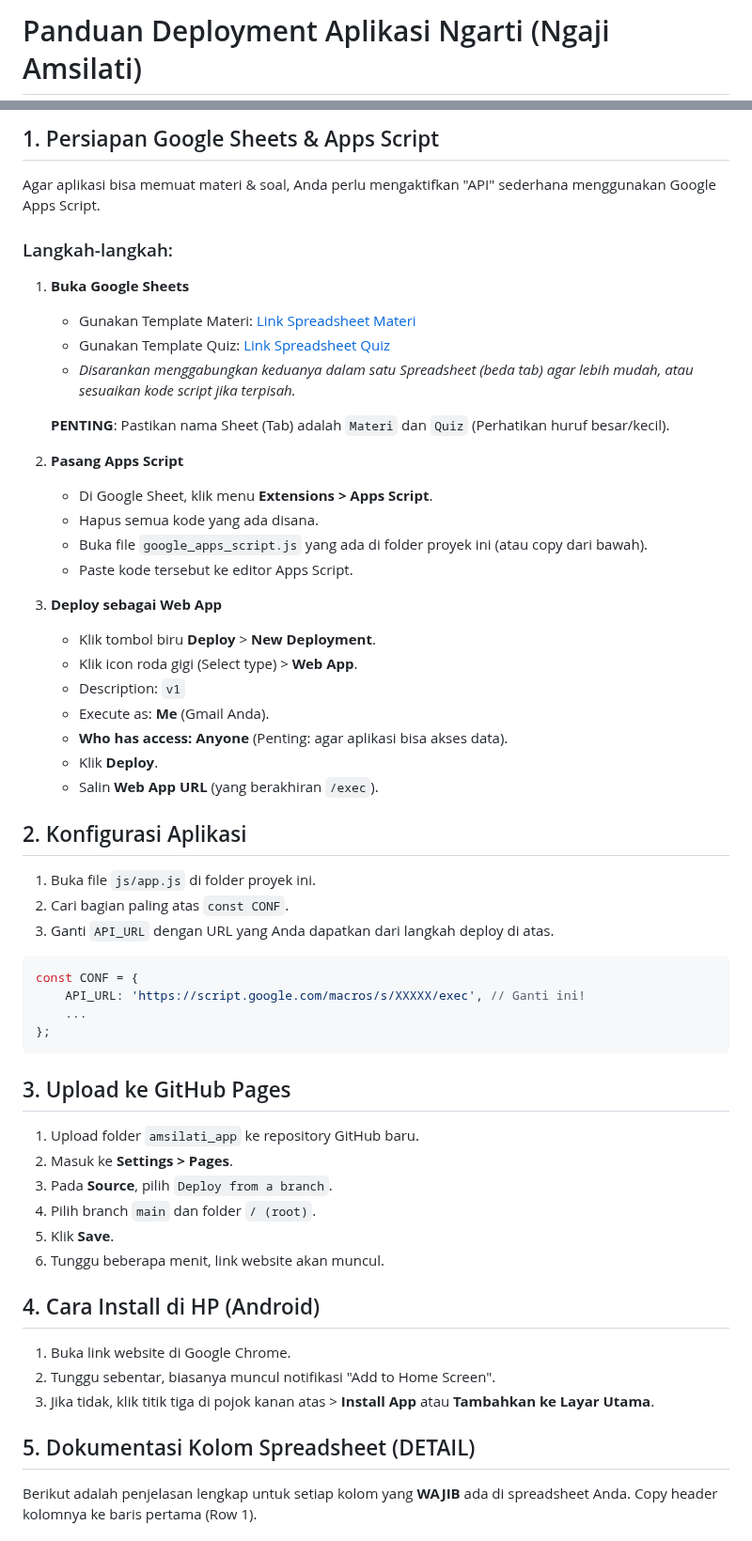
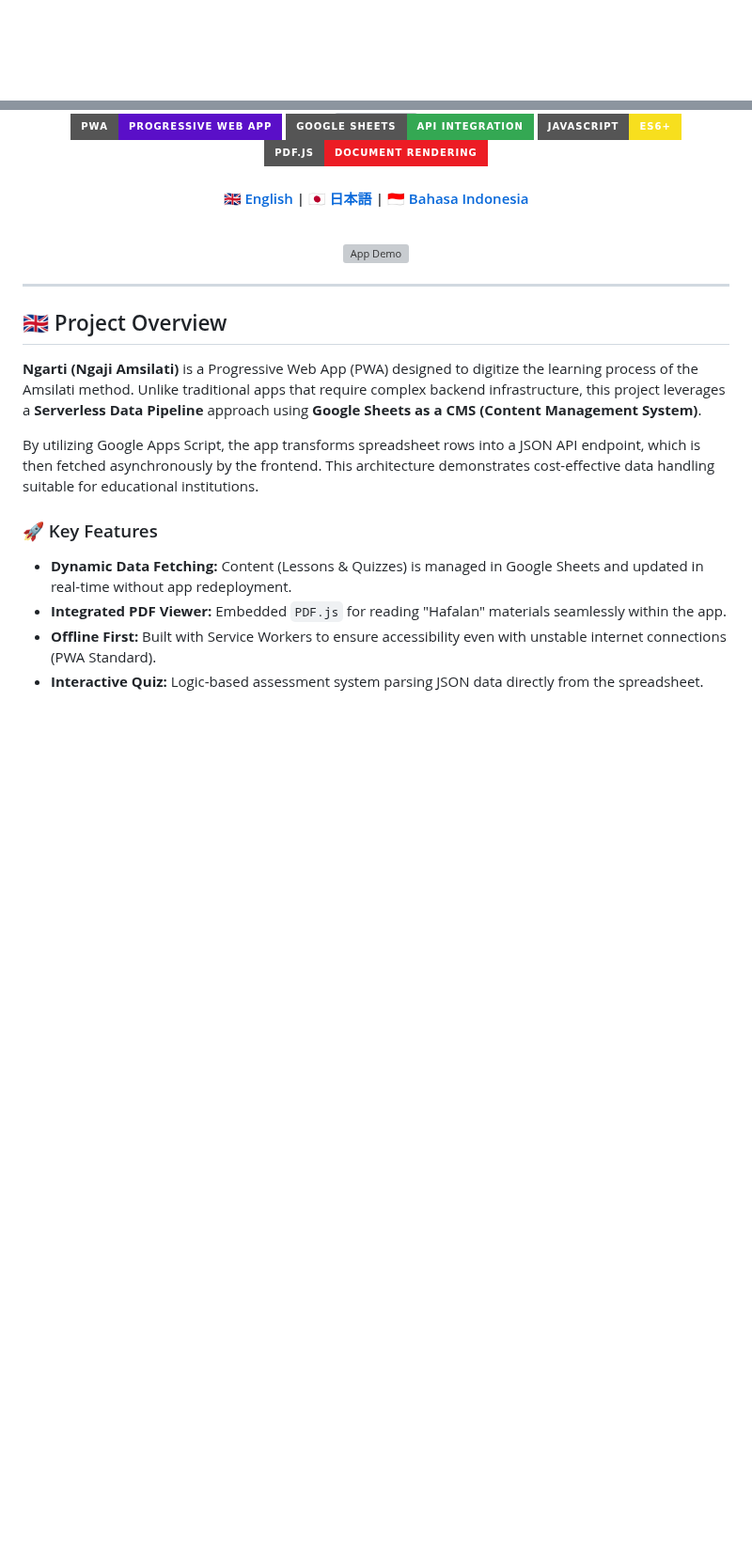
Before and after one commit to MuhamadJuwandi/Creative-works-and-web, a Markdown page: 04_digital-app-laboratory/amsilati_app/README.md, 2 parts joined by grey strips. Shown at 94% size. Rendered like a GitHub page; badges without logos; blank space fills up the shorter version; grey boxes are pictures that could not be loaded.

````diff
--- a/04_digital-app-laboratory/amsilati_app/README.md
+++ b/04_digital-app-laboratory/amsilati_app/README.md
@@ -1,2 +1,2 @@
-# Panduan Deployment Aplikasi Ngarti (Ngaji Amsilati)
+<div align="center">
 
@@ -4,56 +4,36 @@ Aplikasi ini adalah Progressive Web App (PWA) yang menggunakan Google Sheets seb
 
-## 1. Persiapan Google Sheets & Apps Script
-Agar aplikasi bisa memuat materi & soal, Anda perlu mengaktifkan "API" sederhana menggunakan Google Apps Script.
+<p align="center">
+  <img src="https://img.shields.io/badge/PWA-Progressive%20Web%20App-5A0FC8?style=for-the-badge&logo=pwa&logoColor=white" alt="PWA" />
+  <img src="https://img.shields.io/badge/Google%20Sheets-API%20Integration-34A853?style=for-the-badge&logo=google-sheets&logoColor=white" alt="Google Sheets" />
+  <img src="https://img.shields.io/badge/Javascript-ES6+-F7DF1E?style=for-the-badge&logo=javascript&logoColor=black" alt="JS" />
+  <img src="https://img.shields.io/badge/PDF.js-Document%20Rendering-EC1C24?style=for-the-badge&logo=adobeacrobatreader&logoColor=white" alt="PDF.js" />
+</p>
 
-### Langkah-langkah:
-1. **Buka Google Sheets**
-   - Gunakan Template Materi: [Link Spreadsheet Materi](https://docs.google.com/spreadsheets/d/16iKrQEe6FW4LUP5F7HP4dvyUM-qvjaZ2tH95x0WkZdw/edit?usp=sharing)
-   - Gunakan Template Quiz: [Link Spreadsheet Quiz](https://docs.google.com/spreadsheets/d/1sTQUgJ9fOFh1zWNgW4BiSDHmvjx9F-4KFHSJA9uz3xg/edit?usp=sharing)
-   - *Disarankan menggabungkan keduanya dalam satu Spreadsheet (beda tab) agar lebih mudah, atau sesuaikan kode script jika terpisah.*
+<h4>
+  <a href="#english">🇬🇧 English</a> |
+  <a href="#japanese">🇯🇵 日本語</a> |
+  <a href="#indonesian">🇮🇩 Bahasa Indonesia</a>
+</h4>
 
-   **PENTING**: Pastikan nama Sheet (Tab) adalah `Materi` dan `Quiz` (Perhatikan huruf besar/kecil).
+<br>
 
-2. **Pasang Apps Script**
-   - Di Google Sheet, klik menu **Extensions > Apps Script**.
-   - Hapus semua kode yang ada disana.
-   - Buka file `google_apps_script.js` yang ada di folder proyek ini (atau copy dari bawah).
-   - Paste kode tersebut ke editor Apps Script.
+<img src="https://via.placeholder.com/800x400/165c2f/ffffff?text=App+Dashboard+Screenshot+(Desktop+%26+Mobile)" alt="App Demo" style="border-radius: 15px; box-shadow: 0px 10px 20px rgba(0,0,0,0.2);">
 
-3. **Deploy sebagai Web App**
-   - Klik tombol biru **Deploy** > **New Deployment**.
-   - Klik icon roda gigi (Select type) > **Web App**.
-   - Description: `v1`
-   - Execute as: **Me** (Gmail Anda).
-   - **Who has access: Anyone** (Penting: agar aplikasi bisa akses data).
-   - Klik **Deploy**.
-   - Salin **Web App URL** (yang berakhiran `/exec`).
+</div>
 
-## 2. Konfigurasi Aplikasi
-1. Buka file `js/app.js` di folder proyek ini.
-2. Cari bagian paling atas `const CONF`.
-3. Ganti `API_URL` dengan URL yang Anda dapatkan dari langkah deploy di atas.
+<hr>
 
-```javascript
-const CONF = {
-    API_URL: 'https://script.google.com/macros/s/XXXXX/exec', // Ganti ini!
-    ...
-};
-```
+<a id="english"></a>
 
-## 3. Upload ke GitHub Pages
-1. Upload folder `amsilati_app` ke repository GitHub baru.
-2. Masuk ke **Settings > Pages**.
-3. Pada **Source**, pilih `Deploy from a branch`.
-4. Pilih branch `main` dan folder `/ (root)`.
-5. Klik **Save**.
-6. Tunggu beberapa menit, link website akan muncul.
+## 🇬🇧 Project Overview
 
-## 4. Cara Install di HP (Android)
-1. Buka link website di Google Chrome.
-2. Tunggu sebentar, biasanya muncul notifikasi "Add to Home Screen".
-3. Jika tidak, klik titik tiga di pojok kanan atas > **Install App** atau **Tambahkan ke Layar Utama**.
+**Ngarti (Ngaji Amsilati)** is a Progressive Web App (PWA) designed to digitize the learning process of the Amsilati method. Unlike traditional apps that require complex backend infrastructure, this project leverages a **Serverless Data Pipeline** approach using **Google Sheets as a CMS (Content Management System)**.
 
-## 5. Dokumentasi Kolom Spreadsheet (DETAIL)
+By utilizing Google Apps Script, the app transforms spreadsheet rows into a JSON API endpoint, which is then fetched asynchronously by the frontend. This architecture demonstrates cost-effective data handling suitable for educational institutions.
 
-Berikut adalah penjelasan lengkap untuk setiap kolom yang **WAJIB** ada di spreadsheet Anda. Copy header kolomnya ke baris pertama (Row 1).
+### 🚀 Key Features
+* **Dynamic Data Fetching:** Content (Lessons & Quizzes) is managed in Google Sheets and updated in real-time without app redeployment.
+* **Integrated PDF Viewer:** Embedded `PDF.js` for reading "Hafalan" materials seamlessly within the app.
+* **Offline First:** Built with Service Workers to ensure accessibility even with unstable internet connections (PWA Standard).
+* **Interactive Quiz:** Logic-based assessment system parsing JSON data directly from the spreadsheet.
 
````
Also changed, not shown: other parts of 04_digital-app-laboratory/amsilati_app/README.md (+47 -27 lines).
